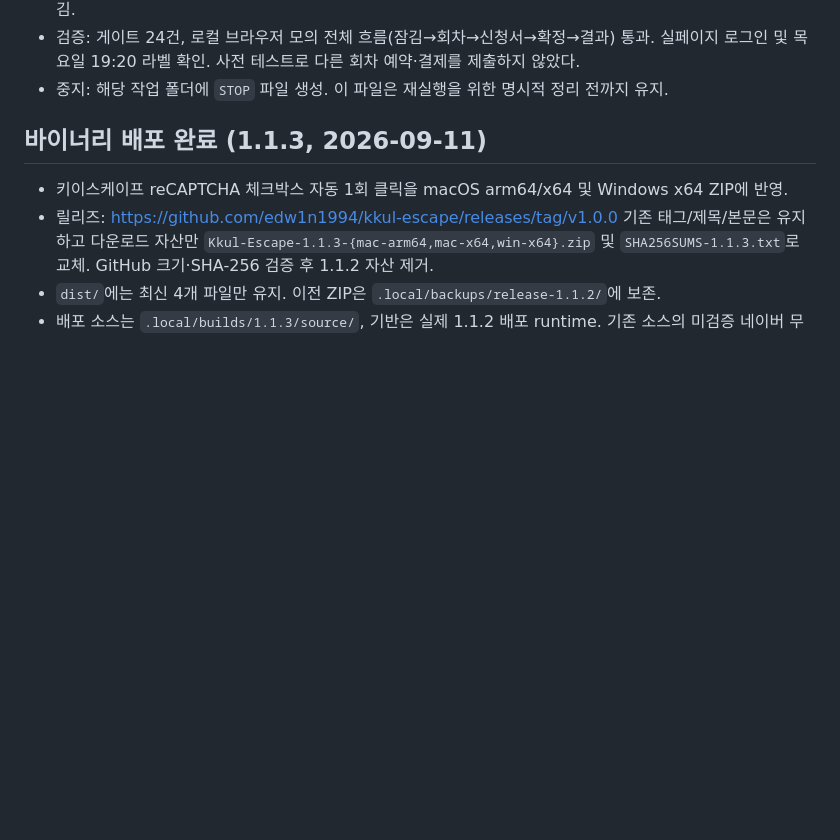
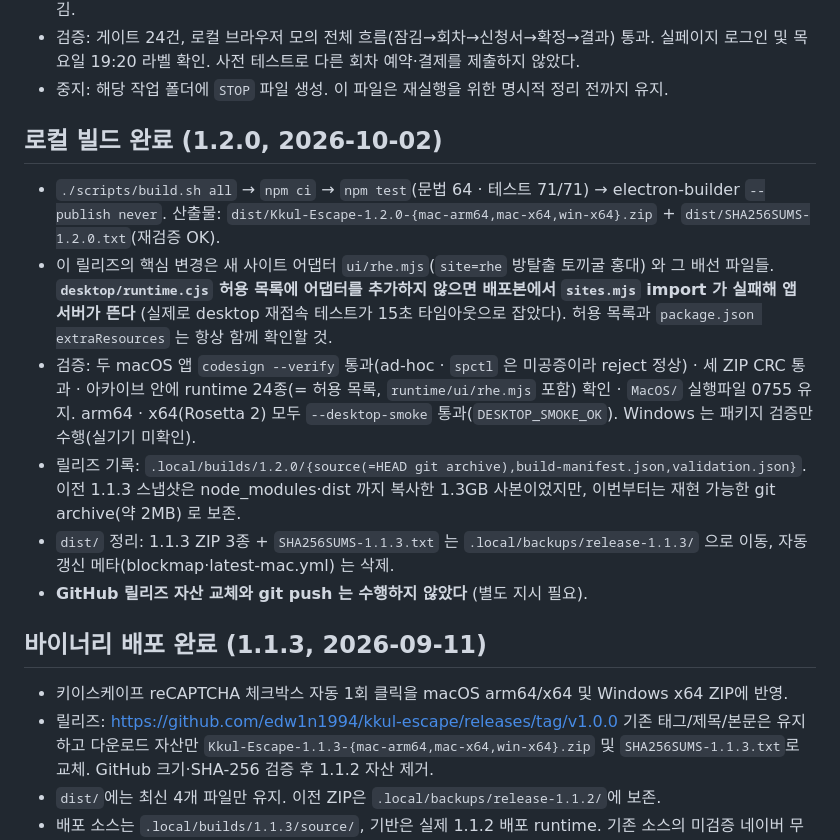
Before and after one commit to edw1n1994/kkul-escape, a Markdown page: MEMORY.md, the part around the change. GitHub-like rendering; blank space fills up the shorter version.

Commit message:
1.2.0 로컬 빌드 기록 (검증 결과·아카이브 위치·runtime 허용 목록 함정)

```diff
--- a/MEMORY.md
+++ b/MEMORY.md
@@ -93,6 +93,21 @@
 - 검증: 게이트 24건, 로컬 브라우저 모의 전체 흐름(잠김→회차→신청서→확정→결과) 통과.
   실페이지 로그인 및 목요일 19:20 라벨 확인. 사전 테스트로 다른 회차 예약·결제를 제출하지 않았다.
 - 중지: 해당 작업 폴더에 `STOP` 파일 생성. 이 파일은 재실행을 위한 명시적 정리 전까지 유지.
+
+## 로컬 빌드 완료 (1.2.0, 2026-10-02)
+
+- `./scripts/build.sh all` → `npm ci` → `npm test`(문법 64 · 테스트 71/71) → electron-builder `--publish never`.
+  산출물: `dist/Kkul-Escape-1.2.0-{mac-arm64,mac-x64,win-x64}.zip` + `dist/SHA256SUMS-1.2.0.txt`(재검증 OK).
+- 이 릴리즈의 핵심 변경은 새 사이트 어댑터 `ui/rhe.mjs`(`site=rhe` 방탈출 토끼굴 홍대) 와 그 배선 파일들.
+  **`desktop/runtime.cjs` 허용 목록에 어댑터를 추가하지 않으면 배포본에서 `sites.mjs` import 가 실패해 앱 서버가 뜬다**
+  (실제로 desktop 재접속 테스트가 15초 타임아웃으로 잡았다). 허용 목록과 `package.json extraResources` 는 항상 함께 확인할 것.
+- 검증: 두 macOS 앱 `codesign --verify` 통과(ad-hoc · `spctl` 은 미공증이라 reject 정상) · 세 ZIP CRC 통과 ·
+  아카이브 안에 runtime 24종(= 허용 목록, `runtime/ui/rhe.mjs` 포함) 확인 · `MacOS/` 실행파일 0755 유지.
+  arm64 · x64(Rosetta 2) 모두 `--desktop-smoke` 통과(`DESKTOP_SMOKE_OK`). Windows 는 패키지 검증만 수행(실기기 미확인).
+- 릴리즈 기록: `.local/builds/1.2.0/{source(=HEAD git archive),build-manifest.json,validation.json}`.
+  이전 1.1.3 스냅샷은 node_modules·dist 까지 복사한 1.3GB 사본이었지만, 이번부터는 재현 가능한 git archive(약 2MB) 로 보존.
+- `dist/` 정리: 1.1.3 ZIP 3종 + `SHA256SUMS-1.1.3.txt` 는 `.local/backups/release-1.1.3/` 으로 이동, 자동갱신 메타(blockmap·latest-mac.yml) 는 삭제.
+- **GitHub 릴리즈 자산 교체와 git push 는 수행하지 않았다** (별도 지시 필요).
 
 ## 바이너리 배포 완료 (1.1.3, 2026-09-11)
 
```
